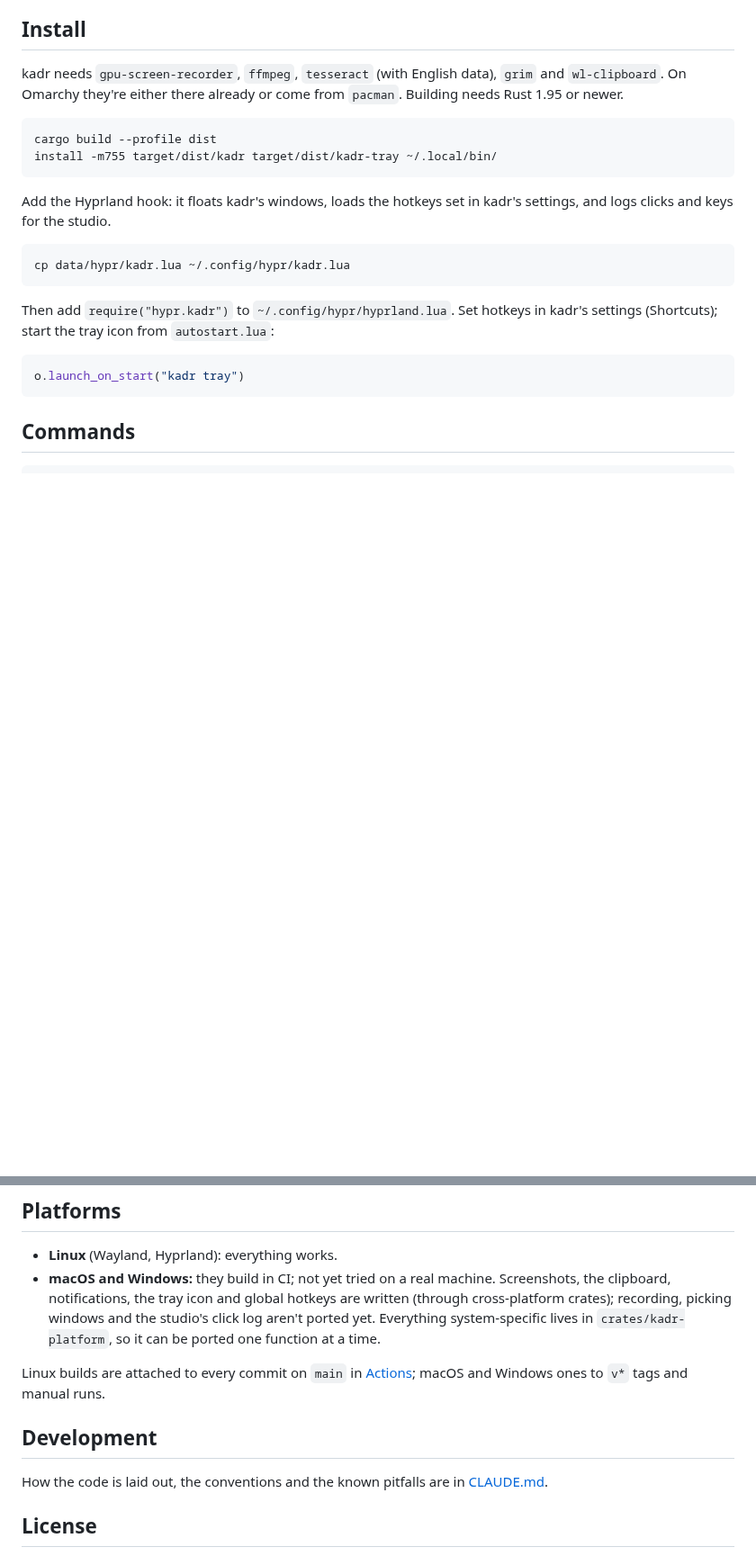
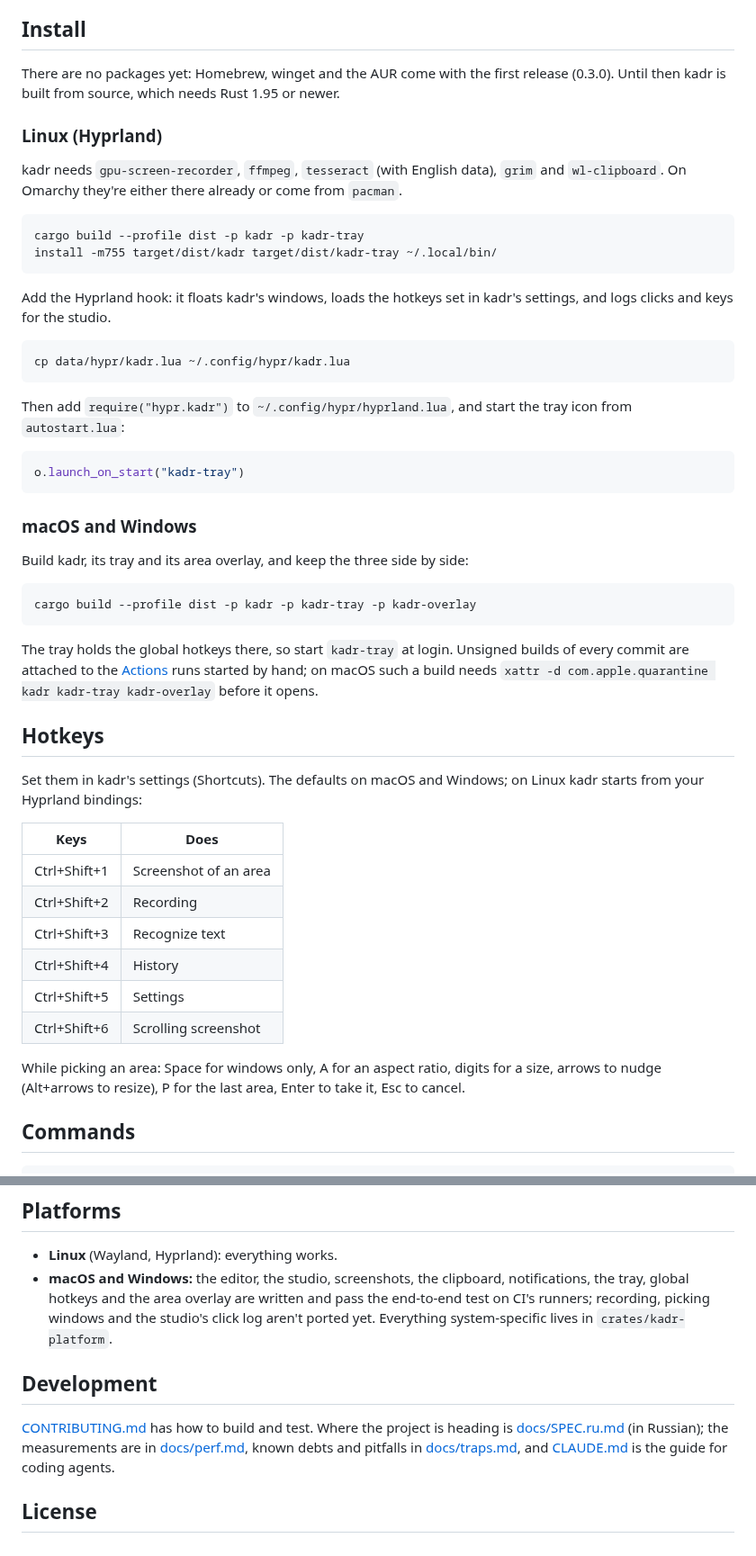
Before and after one commit to evlaso/kadr, a Markdown page: README.md, 2 parts joined by grey strips. Shown at 90% size. GitHub-like rendering; blank space fills up the shorter version.

````diff
--- a/README.md
+++ b/README.md
@@ -39,10 +41,14 @@ Screenshots and screen recording, in Rust on GPUI CE. Made for Linux on [Omarchy
 
 ## Install
 
-kadr needs `gpu-screen-recorder`, `ffmpeg`, `tesseract` (with English data), `grim` and `wl-clipboard`. On Omarchy they're either there already or come from `pacman`. Building needs Rust 1.95 or newer.
+There are no packages yet: Homebrew, winget and the AUR come with the first release (0.3.0). Until then kadr is built from source, which needs Rust 1.95 or newer.
+
+### Linux (Hyprland)
+
+kadr needs `gpu-screen-recorder`, `ffmpeg`, `tesseract` (with English data), `grim` and `wl-clipboard`. On Omarchy they're either there already or come from `pacman`.
 
 ```sh
-cargo build --profile dist
+cargo build --profile dist -p kadr -p kadr-tray
 install -m755 target/dist/kadr target/dist/kadr-tray ~/.local/bin/
 ```
 
@@ -52,11 +58,36 @@ Add the Hyprland hook: it floats kadr's windows, loads the hotkeys set in kadr's
 cp data/hypr/kadr.lua ~/.config/hypr/kadr.lua
 ```
 
-Then add `require("hypr.kadr")` to `~/.config/hypr/hyprland.lua`. Set hotkeys in kadr's settings (Shortcuts); start the tray icon from `autostart.lua`:
+Then add `require("hypr.kadr")` to `~/.config/hypr/hyprland.lua`, and start the tray icon from `autostart.lua`:
 
 ```lua
-o.launch_on_start("kadr tray")
+o.launch_on_start("kadr-tray")
 ```
+
+### macOS and Windows
+
+Build kadr, its tray and its area overlay, and keep the three side by side:
+
+```sh
+cargo build --profile dist -p kadr -p kadr-tray -p kadr-overlay
+```
+
+The tray holds the global hotkeys there, so start `kadr-tray` at login. Unsigned builds of every commit are attached to the [Actions](https://github.com/vlasmn/kadr/actions) runs started by hand; on macOS such a build needs `xattr -d com.apple.quarantine kadr kadr-tray kadr-overlay` before it opens.
+
+## Hotkeys
+
+Set them in kadr's settings (Shortcuts). The defaults on macOS and Windows; on Linux kadr starts from your Hyprland bindings:
+
+| Keys | Does |
+|---|---|
+| Ctrl+Shift+1 | Screenshot of an area |
+| Ctrl+Shift+2 | Recording |
+| Ctrl+Shift+3 | Recognize text |
+| Ctrl+Shift+4 | History |
+| Ctrl+Shift+5 | Settings |
+| Ctrl+Shift+6 | Scrolling screenshot |
+
+While picking an area: Space for windows only, A for an aspect ratio, digits for a size, arrows to nudge (Alt+arrows to resize), P for the last area, Enter to take it, Esc to cancel.
 
 ## Commands
 
@@ -83,13 +114,11 @@ kadr install-desktop                               .kadr file type, icon and men
 ## Platforms
 
 - **Linux** (Wayland, Hyprland): everything works.
-- **macOS and Windows:** they build in CI; not yet tried on a real machine. Screenshots, the clipboard, notifications, the tray icon and global hotkeys are written (through cross-platform crates); recording, picking windows and the studio's click log aren't ported yet. Everything system-specific lives in `crates/kadr-platform`, so it can be ported one function at a time.
-
-Linux builds are attached to every commit on `main` in [Actions](https://github.com/vlasmn/kadr/actions); macOS and Windows ones to `v*` tags and manual runs.
+- **macOS and Windows:** the editor, the studio, screenshots, the clipboard, notifications, the tray, global hotkeys and the area overlay are written and pass the end-to-end test on CI's runners; recording, picking windows and the studio's click log aren't ported yet. Everything system-specific lives in `crates/kadr-platform`.
 
 ## Development
 
-How the code is laid out, the conventions and the known pitfalls are in [CLAUDE.md](CLAUDE.md).
+[CONTRIBUTING.md](CONTRIBUTING.md) has how to build and test. Where the project is heading is [docs/SPEC.ru.md](docs/SPEC.ru.md) (in Russian); the measurements are in [docs/perf.md](docs/perf.md), known debts and pitfalls in [docs/traps.md](docs/traps.md), and [CLAUDE.md](CLAUDE.md) is the guide for coding agents.
 
 ## License
 
````
Also changed, not shown: other parts of README.md (+4 -2 lines), CLAUDE.md (+1 -0 lines), CONTRIBUTING.md (added, +61 -0 lines), SECURITY.md (added, +15 -0 lines), docs/README.ru.md (+41 -12 lines), docs/images/editor.png (added), 3 other files.
